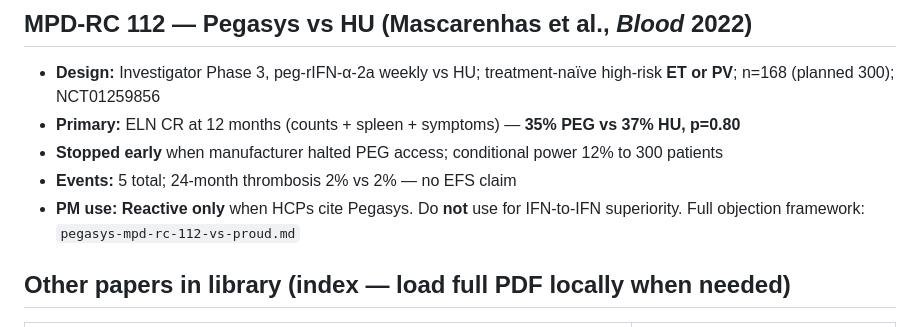
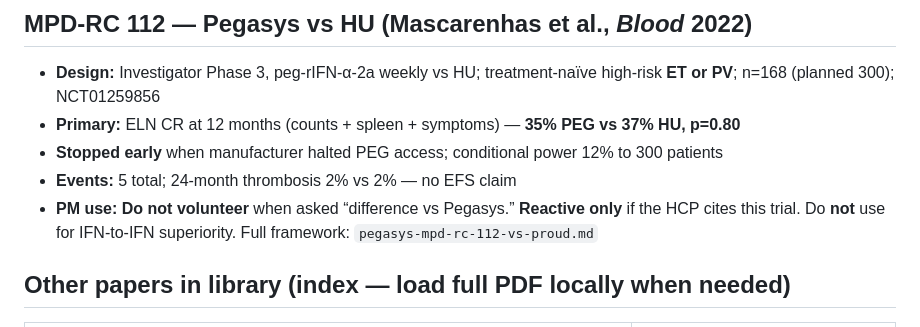
Before and after one commit to jackiechow4567-arch/Consultant-agents, a Markdown page: industry/pm-reference/pv-clinical-evidence.md, the part around the change. GitHub-like rendering.

Commit message:
Align PV evidence index: do not volunteer MPD-RC 112 vs Pegasys.
Co-authored-by: jackiechowstockanalysis <jackiechowstockanalysis@gmail.com>

```diff
--- a/industry/pm-reference/pv-clinical-evidence.md
+++ b/industry/pm-reference/pv-clinical-evidence.md
@@ -34,7 +34,7 @@
 - **Primary:** ELN CR at 12 months (counts + spleen + symptoms) — **35% PEG vs 37% HU, p=0.80**
 - **Stopped early** when manufacturer halted PEG access; conditional power 12% to 300 patients
 - **Events:** 5 total; 24-month thrombosis 2% vs 2% — no EFS claim
-- **PM use:** **Reactive only** when HCPs cite Pegasys. Do **not** use for IFN-to-IFN superiority. Full objection framework: `pegasys-mpd-rc-112-vs-proud.md`
+- **PM use:** **Do not volunteer** when asked “difference vs Pegasys.” **Reactive only** if the HCP cites this trial. Do **not** use for IFN-to-IFN superiority. Full framework: `pegasys-mpd-rc-112-vs-proud.md`
 
 ## Other papers in library (index — load full PDF locally when needed)
 
```
